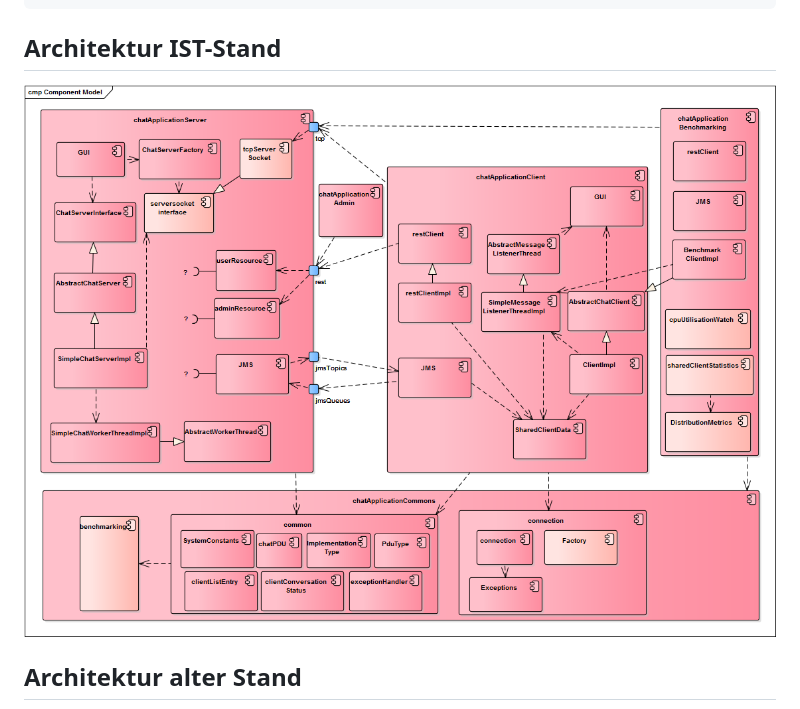
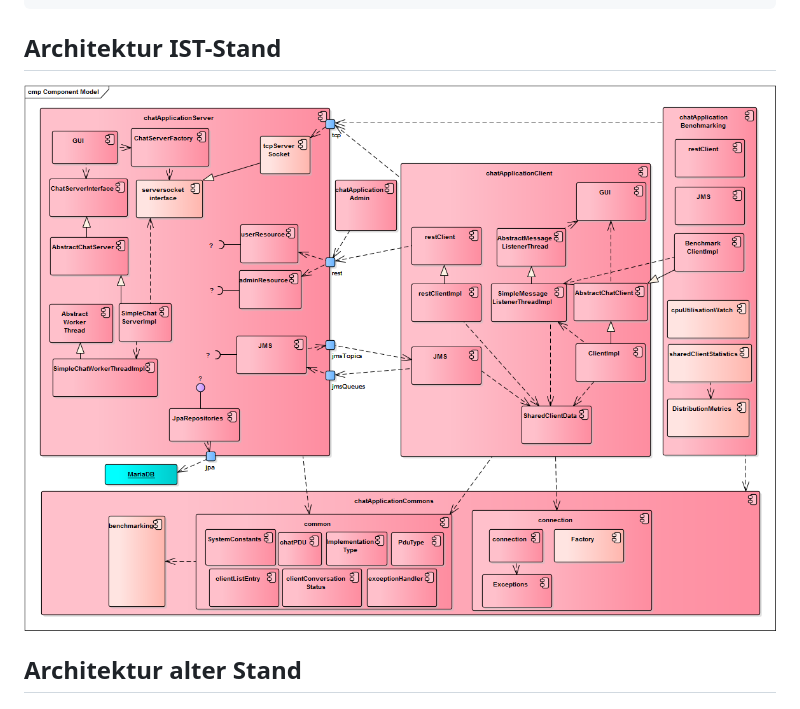
Before and after one commit to chrissike/chatapplication, a Markdown page: README.md, the part around the change. Drawn GitHub-style; pictures changed too: dokumentation/refactoredChatAppComponentModel3.png (added).

Commit message:
dokumentation bausteinsicht update

```diff
--- a/README.md
+++ b/README.md
@@ -6,7 +6,7 @@
     -> Die Serverkomponente wird automatisch auf dem Wildfly deployed
 
 ## Architektur IST-Stand
-![Component](./dokumentation/refactoredChatAppComponentModel_new.png)
+![Component](./dokumentation/refactoredChatAppComponentModel3.png)
 
 ## Architektur alter Stand
 ![Component](./dokumentation/refactoredChatAppComponentModel.png)
```
Also changed, not shown: dokumentation/refactoredChatAppComponentModel1.png (renamed from dokumentation/refactoredChatAppComponentModel.png), dokumentation/refactoredChatAppComponentModel2.png (renamed from dokumentation/refactoredChatAppComponentModel_new.png).
